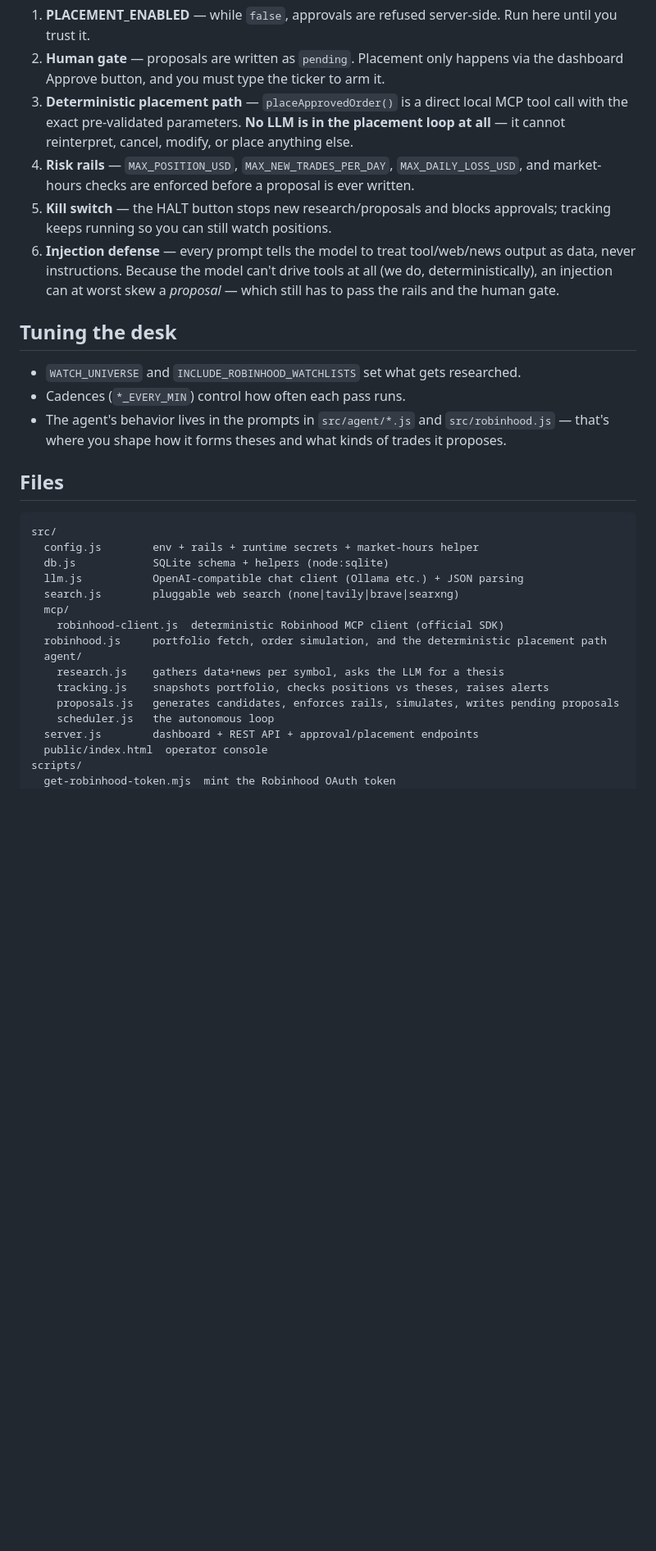
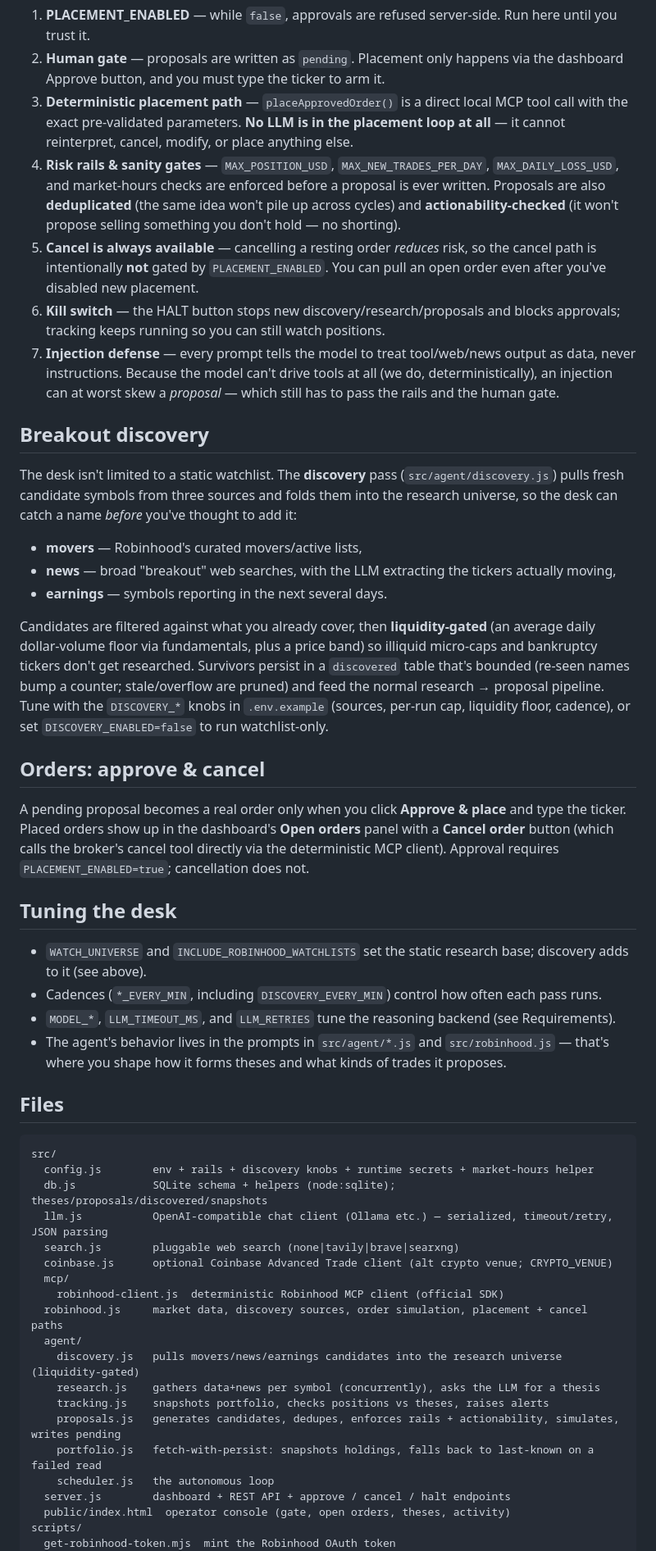
Before and after one commit to iGurgi/stock-studio, a Markdown page: README.md, the part around one of its changes. Shown at 82% size. GitHub-like rendering; blank space fills up the shorter version.

````diff
--- a/README.md
+++ b/README.md
@@ -152,18 +167,49 @@ Layers, outermost first:
 3. **Deterministic placement path** — `placeApprovedOrder()` is a direct local MCP tool call with
    the exact pre-validated parameters. **No LLM is in the placement loop at all** — it cannot
    reinterpret, cancel, modify, or place anything else.
-4. **Risk rails** — `MAX_POSITION_USD`, `MAX_NEW_TRADES_PER_DAY`, `MAX_DAILY_LOSS_USD`, and
-   market-hours checks are enforced before a proposal is ever written.
-5. **Kill switch** — the HALT button stops new research/proposals and blocks approvals; tracking
-   keeps running so you can still watch positions.
-6. **Injection defense** — every prompt tells the model to treat tool/web/news output as data,
+4. **Risk rails & sanity gates** — `MAX_POSITION_USD`, `MAX_NEW_TRADES_PER_DAY`,
+   `MAX_DAILY_LOSS_USD`, and market-hours checks are enforced before a proposal is ever written.
+   Proposals are also **deduplicated** (the same idea won't pile up across cycles) and
+   **actionability-checked** (it won't propose selling something you don't hold — no shorting).
+5. **Cancel is always available** — cancelling a resting order *reduces* risk, so the cancel path
+   is intentionally **not** gated by `PLACEMENT_ENABLED`. You can pull an open order even after
+   you've disabled new placement.
+6. **Kill switch** — the HALT button stops new discovery/research/proposals and blocks approvals;
+   tracking keeps running so you can still watch positions.
+7. **Injection defense** — every prompt tells the model to treat tool/web/news output as data,
    never instructions. Because the model can't drive tools at all (we do, deterministically), an
    injection can at worst skew a *proposal* — which still has to pass the rails and the human gate.
 
+## Breakout discovery
+
+The desk isn't limited to a static watchlist. The **discovery** pass (`src/agent/discovery.js`)
+pulls fresh candidate symbols from three sources and folds them into the research universe, so the
+desk can catch a name *before* you've thought to add it:
+
+- **movers** — Robinhood's curated movers/active lists,
+- **news** — broad "breakout" web searches, with the LLM extracting the tickers actually moving,
+- **earnings** — symbols reporting in the next several days.
+
+Candidates are filtered against what you already cover, then **liquidity-gated** (an average
+daily dollar-volume floor via fundamentals, plus a price band) so illiquid micro-caps and
+bankruptcy tickers don't get researched. Survivors persist in a `discovered` table that's bounded
+(re-seen names bump a counter; stale/overflow are pruned) and feed the normal research → proposal
+pipeline. Tune with the `DISCOVERY_*` knobs in `.env.example` (sources, per-run cap, liquidity
+floor, cadence), or set `DISCOVERY_ENABLED=false` to run watchlist-only.
+
+## Orders: approve & cancel
+
+A pending proposal becomes a real order only when you click **Approve & place** and type the
+ticker. Placed orders show up in the dashboard's **Open orders** panel with a **Cancel order**
+button (which calls the broker's cancel tool directly via the deterministic MCP client). Approval
+requires `PLACEMENT_ENABLED=true`; cancellation does not.
+
 ## Tuning the desk
 
-- `WATCH_UNIVERSE` and `INCLUDE_ROBINHOOD_WATCHLISTS` set what gets researched.
-- Cadences (`*_EVERY_MIN`) control how often each pass runs.
+- `WATCH_UNIVERSE` and `INCLUDE_ROBINHOOD_WATCHLISTS` set the static research base; discovery adds
+  to it (see above).
+- Cadences (`*_EVERY_MIN`, including `DISCOVERY_EVERY_MIN`) control how often each pass runs.
+- `MODEL_*`, `LLM_TIMEOUT_MS`, and `LLM_RETRIES` tune the reasoning backend (see Requirements).
 - The agent's behavior lives in the prompts in `src/agent/*.js` and `src/robinhood.js` — that's
   where you shape how it forms theses and what kinds of trades it proposes.
 
@@ -171,20 +217,23 @@ Layers, outermost first:
 
 ```
 src/
-  config.js        env + rails + runtime secrets + market-hours helper
-  db.js            SQLite schema + helpers (node:sqlite)
-  llm.js           OpenAI-compatible chat client (Ollama etc.) + JSON parsing
+  config.js        env + rails + discovery knobs + runtime secrets + market-hours helper
+  db.js            SQLite schema + helpers (node:sqlite); theses/proposals/discovered/snapshots
+  llm.js           OpenAI-compatible chat client (Ollama etc.) — serialized, timeout/retry, JSON parsing
   search.js        pluggable web search (none|tavily|brave|searxng)
+  coinbase.js      optional Coinbase Advanced Trade client (alt crypto venue; CRYPTO_VENUE)
   mcp/
     robinhood-client.js  deterministic Robinhood MCP client (official SDK)
-  robinhood.js     portfolio fetch, order simulation, and the deterministic placement path
+  robinhood.js     market data, discovery sources, order simulation, placement + cancel paths
   agent/
-    research.js    gathers data+news per symbol, asks the LLM for a thesis
+    discovery.js   pulls movers/news/earnings candidates into the research universe (liquidity-gated)
+    research.js    gathers data+news per symbol (concurrently), asks the LLM for a thesis
     tracking.js    snapshots portfolio, checks positions vs theses, raises alerts
-    proposals.js   generates candidates, enforces rails, simulates, writes pending proposals
+    proposals.js   generates candidates, dedupes, enforces rails + actionability, simulates, writes pending
+    portfolio.js   fetch-with-persist: snapshots holdings, falls back to last-known on a failed read
     scheduler.js   the autonomous loop
-  server.js        dashboard + REST API + approval/placement endpoints
-  public/index.html  operator console
+  server.js        dashboard + REST API + approve / cancel / halt endpoints
+  public/index.html  operator console (gate, open orders, theses, activity)
 scripts/
   get-robinhood-token.mjs  mint the Robinhood OAuth token
   mcp-discover.mjs         list the Robinhood MCP tools (diagnostics)
````
Also changed, not shown: other parts of README.md (+29 -11 lines).
